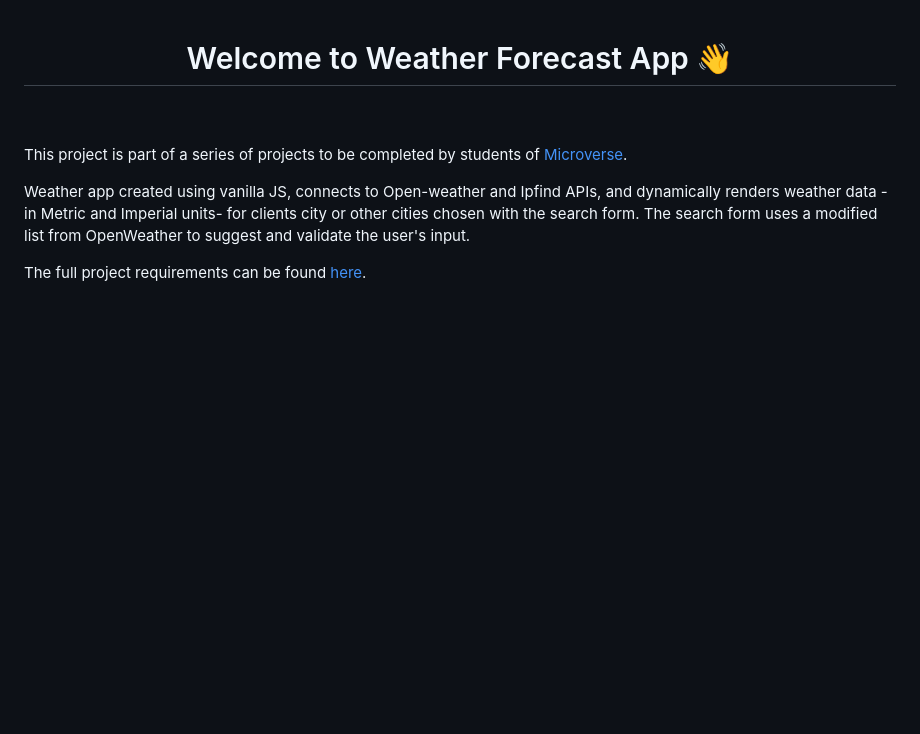
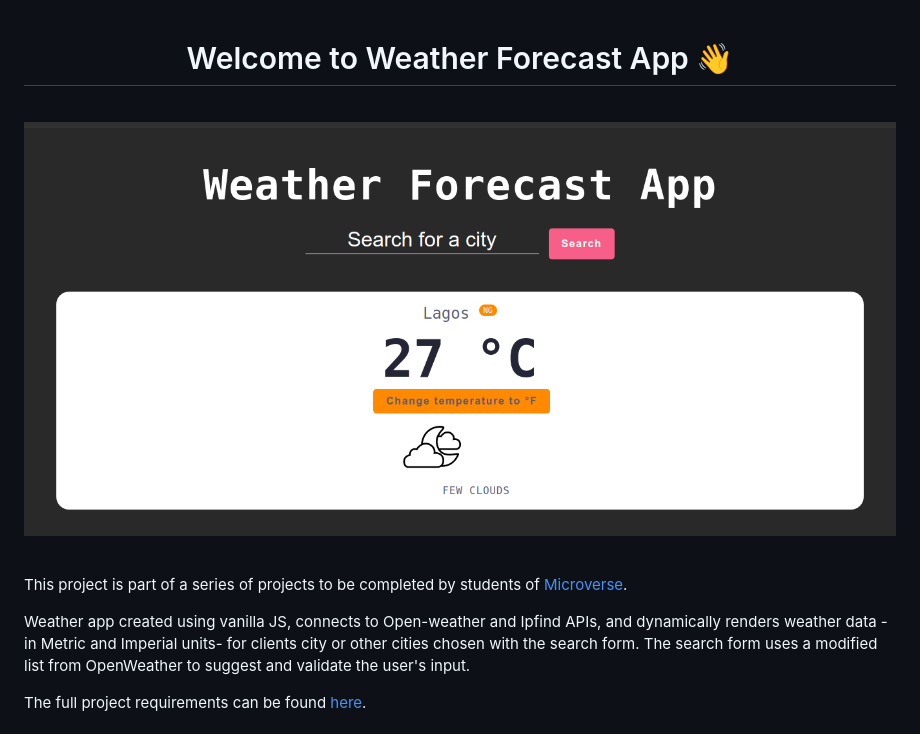
Before and after one commit to damiecode/Weather-App, a Markdown page: README.md, the part around the change. GitHub-like rendering; pictures changed too: weather.png (added); blank space fills up the shorter version.

```diff
--- a/README.md
+++ b/README.md
@@ -1,11 +1,11 @@
 <h1 align="center">Welcome to Weather Forecast App 👋</h1>
 <br>
 
-<!-- <p>
+<p>
   <a href="https://raw.githack.com/ebukaume/todo-list/master/dist/index.html" target="_blank">
-    <img alt="Website" src="./docs/todolist.png" />
+    <img alt="Website" src="weather.png" />
   </a>
-</p> -->
+</p>
 
 <br>
 
```
Also changed, not shown: 2 other files.
